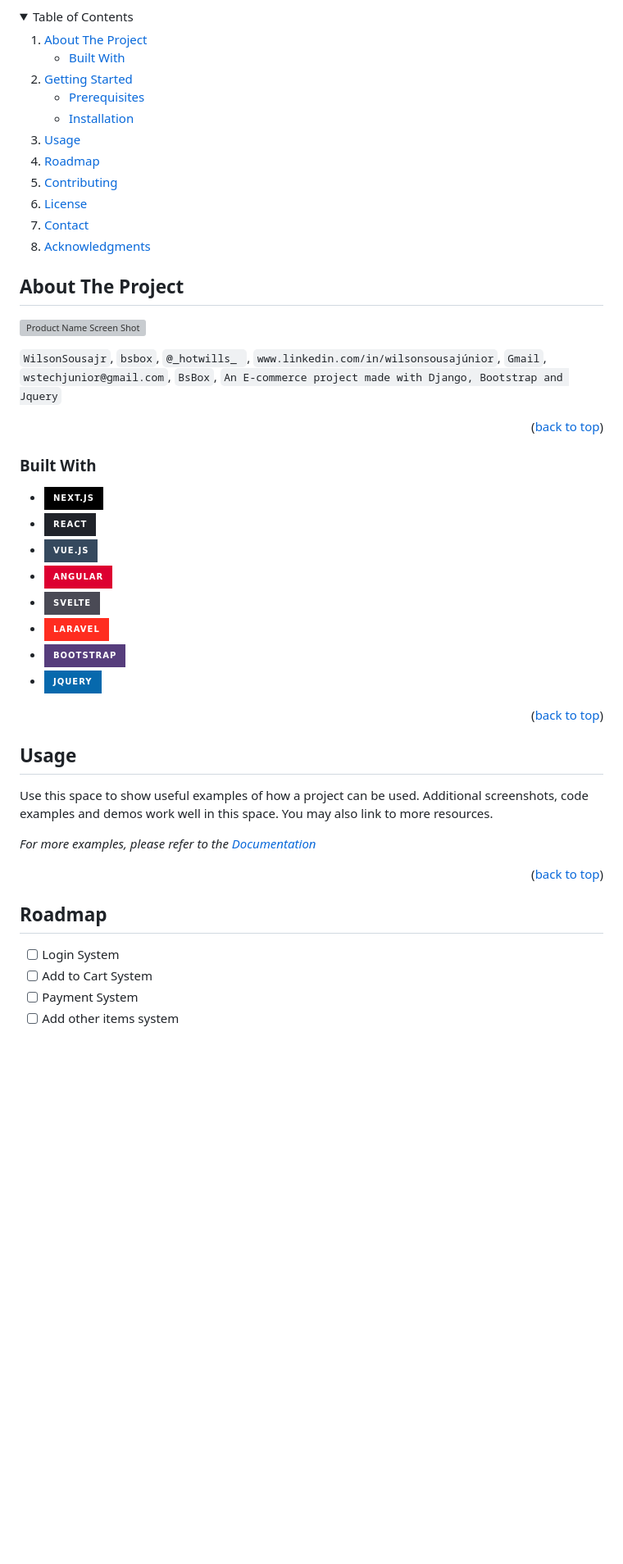
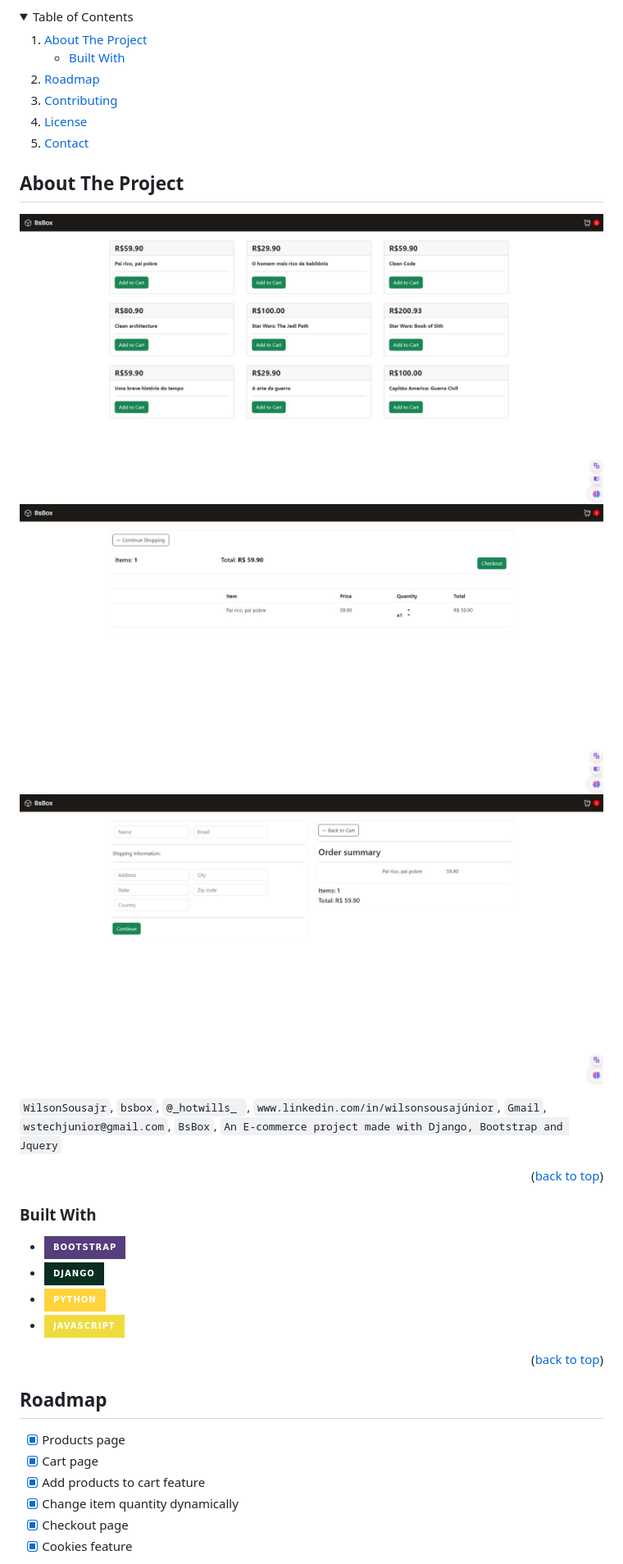
Before and after one commit to WilsonSousajr/bsbox, a Markdown page: readme.md, the part around one of its changes. Shown at 82% size. Drawn GitHub-style; folded sections open; badges without logos; blank space fills up the shorter version; grey boxes are pictures that could not be loaded.

Commit message:
:memo: Docs: Update readme.md

```diff
--- a/readme.md
+++ b/readme.md
@@ -36,19 +36,10 @@
         <li><a href="#built-with">Built With</a></li>
       </ul>
     </li>
-    <li>
-      <a href="#getting-started">Getting Started</a>
-      <ul>
-        <li><a href="#prerequisites">Prerequisites</a></li>
-        <li><a href="#installation">Installation</a></li>
-      </ul>
-    </li>
-    <li><a href="#usage">Usage</a></li>
     <li><a href="#roadmap">Roadmap</a></li>
     <li><a href="#contributing">Contributing</a></li>
     <li><a href="#license">License</a></li>
     <li><a href="#contact">Contact</a></li>
-    <li><a href="#acknowledgments">Acknowledgments</a></li>
   </ol>
 </details>
 
@@ -57,7 +48,9 @@
 <!-- ABOUT THE PROJECT -->
 ## About The Project
 
-[![Product Name Screen Shot][product-screenshot]](https://bsbox.onrender.com/)
+[![Home Screen Shot][product-screenshot]](https://bsbox.onrender.com/)
+[![Cart Screen Shot][product-screenshot2]](https://bsbox.onrender.com/)
+[![Checkout Screen Shot][product-screenshot3]](https://bsbox.onrender.com/)
 
 `WilsonSousajr`, `bsbox`, `@_hotwills_
 `, `www.linkedin.com/in/wilsonsousajúnior`, `Gmail`, `wstechjunior@gmail.com`, `BsBox`, `An E-commerce project made with Django, Bootstrap and Jquery`
@@ -68,33 +61,21 @@
 
 ### Built With
 
-* [![Next][Next.js]][Next-url]
-* [![React][React.js]][React-url]
-* [![Vue][Vue.js]][Vue-url]
-* [![Angular][Angular.io]][Angular-url]
-* [![Svelte][Svelte.dev]][Svelte-url]
-* [![Laravel][Laravel.com]][Laravel-url]
 * [![Bootstrap][Bootstrap.com]][Bootstrap-url]
-* [![JQuery][JQuery.com]][JQuery-url]
+* [![Django][Django.com]][Django-url]
+* [![Python][Python.com]][Python-url]
+* [![Javascript][Javascript.com]][Javascript-url]
 
 <p align="right">(<a href="#readme-top">back to top</a>)</p>
-
-<!-- USAGE EXAMPLES -->
-## Usage
-
-Use this space to show useful examples of how a project can be used. Additional screenshots, code examples and demos work well in this space. You may also link to more resources.
-
-_For more examples, please refer to the [Documentation](https://example.com)_
-
-<p align="right">(<a href="#readme-top">back to top</a>)</p>
-
 
 
 <!-- ROADMAP -->
 ## Roadmap
 
-- [ ] Login System
-- [ ] Add to Cart System
-- [ ] Payment System
-- [ ] Add other items system
+- [x] Products page
+- [x] Cart page
+- [x] Add products to cart feature
+- [x] Change item quantity dynamically
+- [x] Checkout page
+- [x] Cookies feature
 
```
Also changed, not shown: other parts of readme.md (+16 -43 lines).
